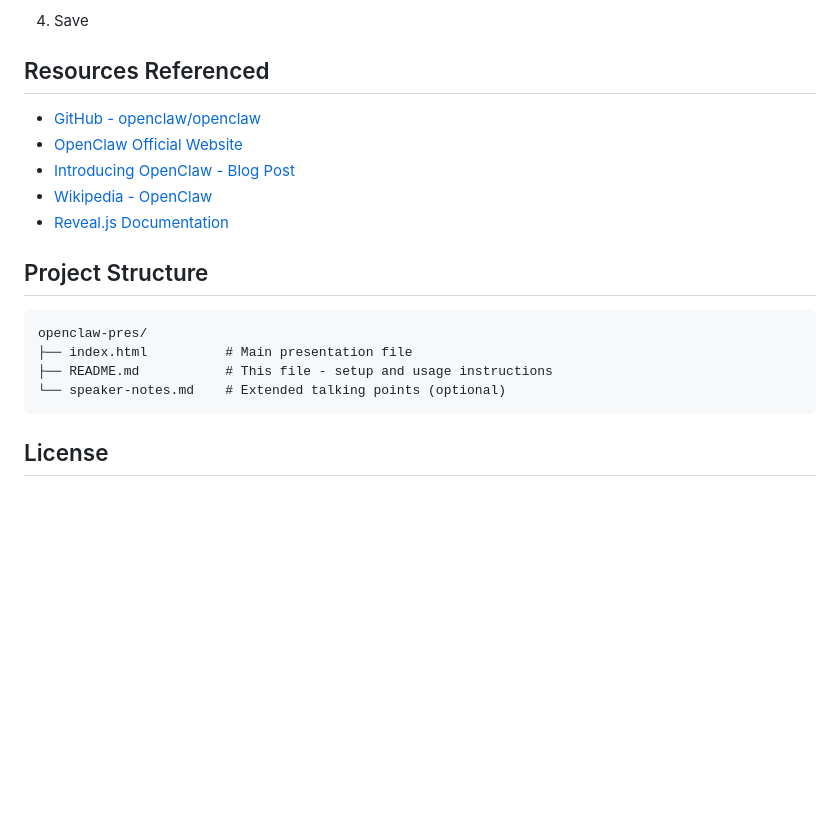
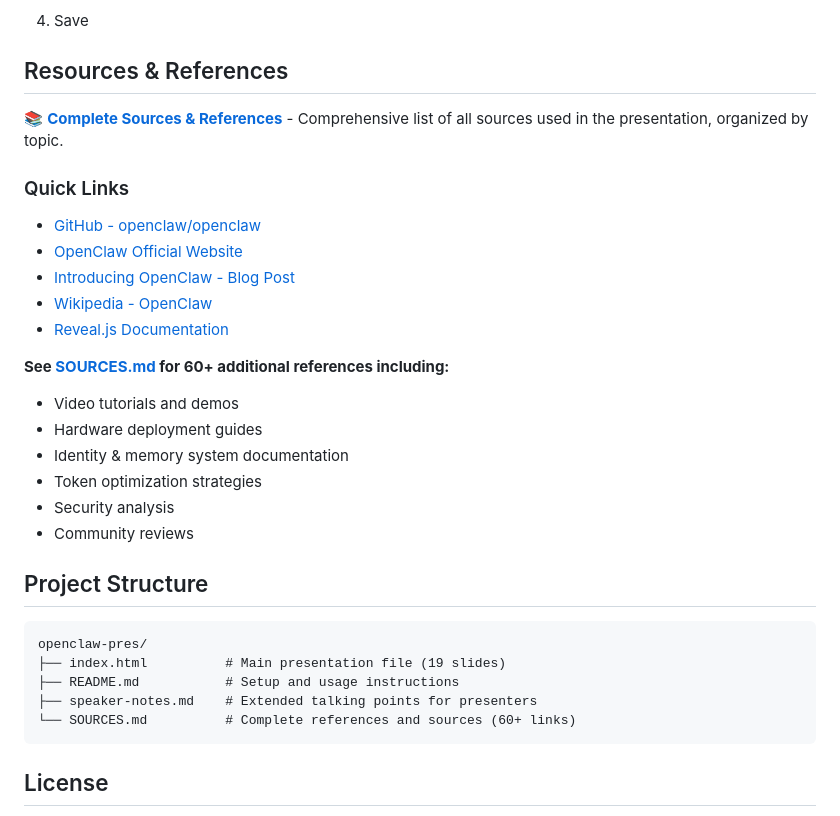
Before and after one commit to nickTurano/openclaw-pres, a Markdown page: README.md, the part around the change. Drawn GitHub-style; blank space fills up the shorter version.

````diff
--- a/README.md
+++ b/README.md
@@ -143,21 +143,33 @@ The presentation is responsive and works on:
 
 4. Save
 
-## Resources Referenced
+## Resources & References
 
+📚 **[Complete Sources & References](SOURCES.md)** - Comprehensive list of all sources used in the presentation, organized by topic.
+
+### Quick Links
 - [GitHub - openclaw/openclaw](https://github.com/openclaw/openclaw)
 - [OpenClaw Official Website](https://openclaw.ai/)
 - [Introducing OpenClaw - Blog Post](https://openclaw.ai/blog/introducing-openclaw)
 - [Wikipedia - OpenClaw](https://en.wikipedia.org/wiki/OpenClaw)
 - [Reveal.js Documentation](https://revealjs.com/)
 
+**See [SOURCES.md](SOURCES.md) for 60+ additional references including:**
+- Video tutorials and demos
+- Hardware deployment guides
+- Identity & memory system documentation
+- Token optimization strategies
+- Security analysis
+- Community reviews
+
 ## Project Structure
 
 ```
 openclaw-pres/
-├── index.html          # Main presentation file
-├── README.md           # This file - setup and usage instructions
-└── speaker-notes.md    # Extended talking points (optional)
+├── index.html          # Main presentation file (19 slides)
+├── README.md           # Setup and usage instructions
+├── speaker-notes.md    # Extended talking points for presenters
+└── SOURCES.md          # Complete references and sources (60+ links)
 ```
 
 ## License
````
Also changed, not shown: SOURCES.md (added, +213 -0 lines).
